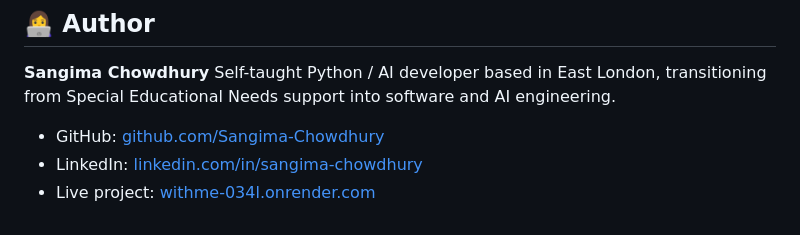
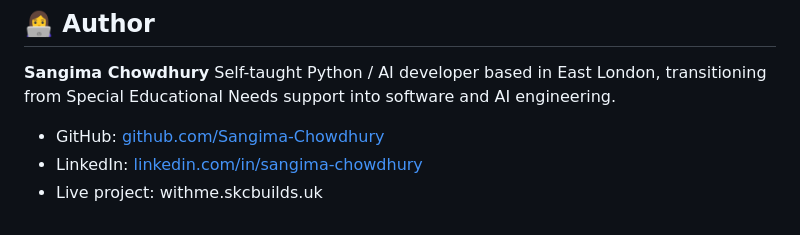
Before and after one commit to Sangima-Chowdhury/withme, a Markdown page: README.md, the part around the change. GitHub-like rendering.

```diff
--- a/README.md
+++ b/README.md
@@ -166,4 +166,4 @@ Self-taught Python / AI developer based in East London, transitioning from Speci
 
 - GitHub: [github.com/Sangima-Chowdhury](https://github.com/Sangima-Chowdhury)
 - LinkedIn: [linkedin.com/in/sangima-chowdhury](https://linkedin.com/in/sangima-chowdhury)
-- Live project: [withme-034l.onrender.com](https://withme.skcbuilds.uk)
+- Live project: withme.skcbuilds.uk
```
